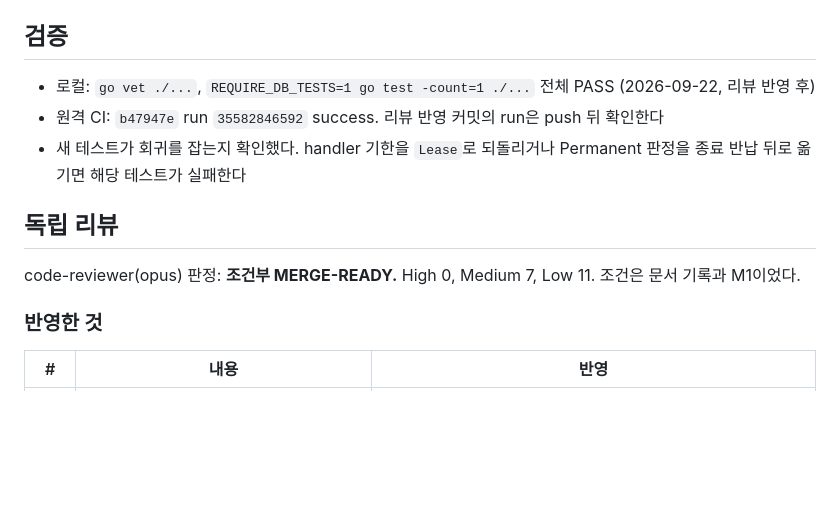
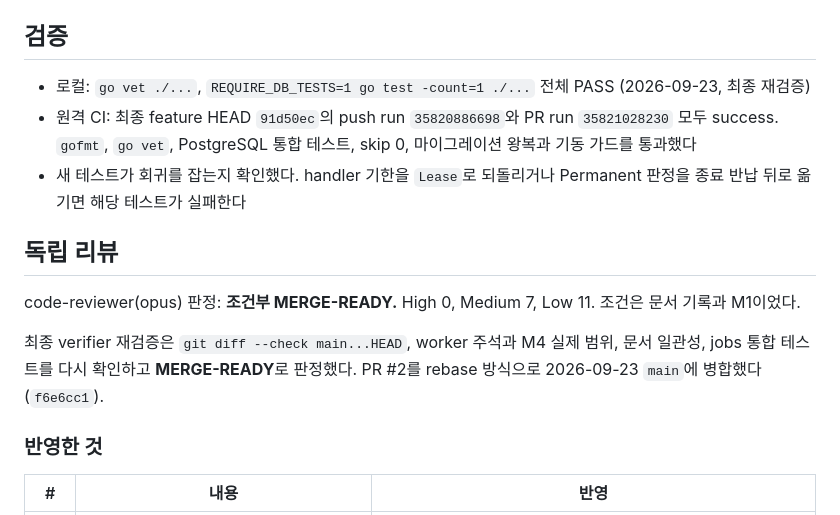
Before and after one commit to hongsh26/plan_app, a Markdown page: docs/rec/2026-09-22_1154_worker_scheduler_skeleton.md, the part around the change. Drawn GitHub-style; blank space fills up the shorter version.

```diff
--- a/docs/rec/2026-09-22_1154_worker_scheduler_skeleton.md
+++ b/docs/rec/2026-09-22_1154_worker_scheduler_skeleton.md
@@ -48,13 +48,15 @@
 
 ## 검증
 
-- 로컬: `go vet ./...`, `REQUIRE_DB_TESTS=1 go test -count=1 ./...` 전체 PASS (2026-09-22, 리뷰 반영 후)
-- 원격 CI: `b47947e` run `35582846592` success. 리뷰 반영 커밋의 run은 push 뒤 확인한다
+- 로컬: `go vet ./...`, `REQUIRE_DB_TESTS=1 go test -count=1 ./...` 전체 PASS (2026-09-23, 최종 재검증)
+- 원격 CI: 최종 feature HEAD `91d50ec`의 push run `35820886698`와 PR run `35821028230` 모두 success. `gofmt`, `go vet`, PostgreSQL 통합 테스트, skip 0, 마이그레이션 왕복과 기동 가드를 통과했다
 - 새 테스트가 회귀를 잡는지 확인했다. handler 기한을 `Lease`로 되돌리거나 Permanent 판정을 종료 반납 뒤로 옮기면 해당 테스트가 실패한다
 
 ## 독립 리뷰
 
 code-reviewer(opus) 판정: **조건부 MERGE-READY.** High 0, Medium 7, Low 11. 조건은 문서 기록과 M1이었다.
+
+최종 verifier 재검증은 `git diff --check main...HEAD`, worker 주석과 M4 실제 범위, 문서 일관성, jobs 통합 테스트를 다시 확인하고 **MERGE-READY**로 판정했다. PR #2를 rebase 방식으로 2026-09-23 `main`에 병합했다(`f6e6cc1`).
 
 ### 반영한 것
 
```
Also changed, not shown: docs/progressing.md (+2 -2 lines).
